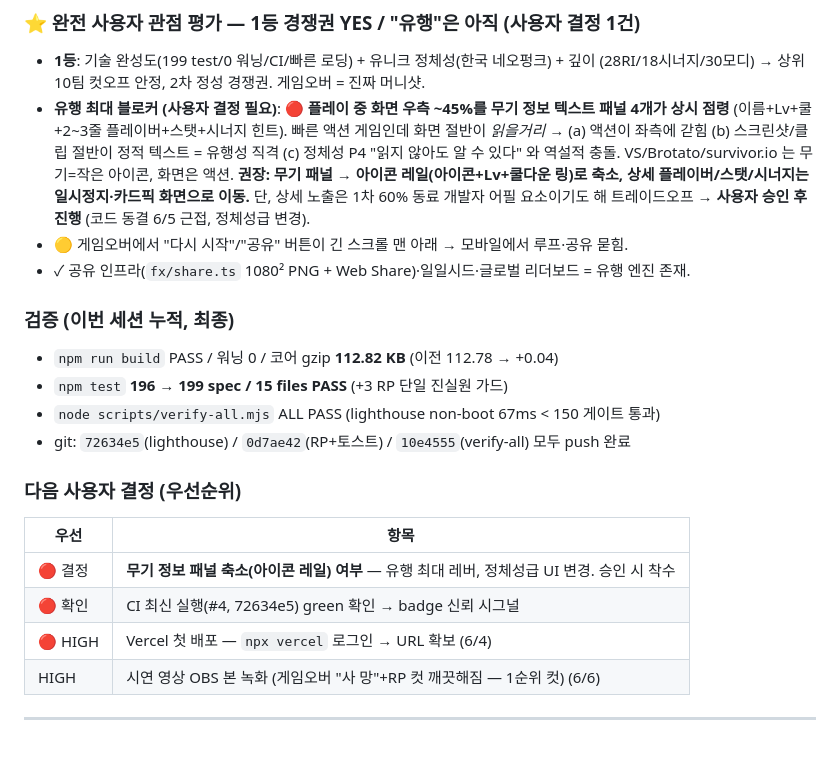
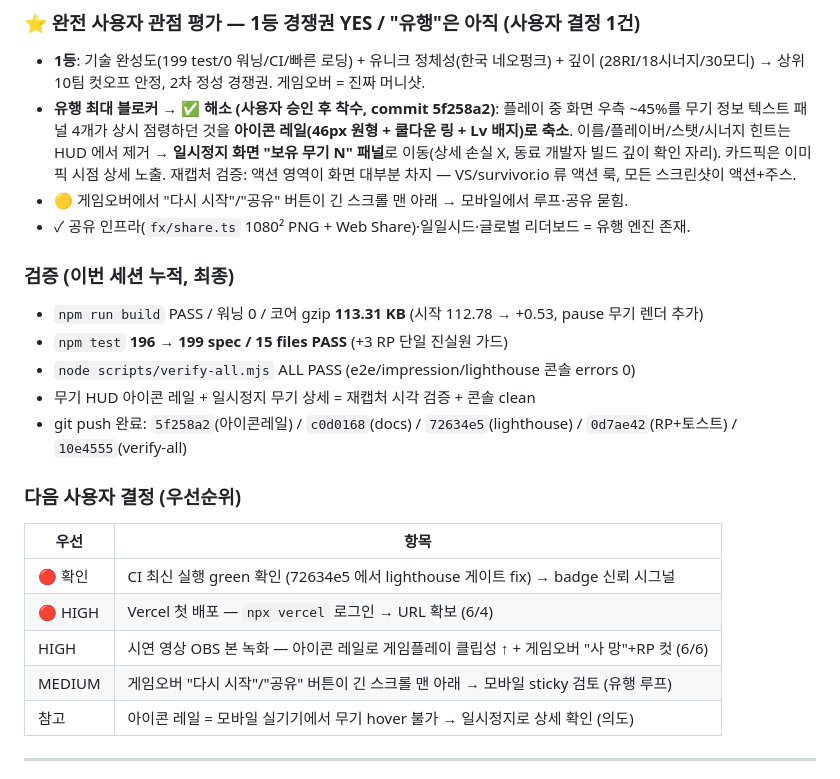
Before and after one commit to dbwls99706/samsara-dacon, a Markdown page: RESUME.md, the part around the change. GitHub-like rendering; blank space fills up the shorter version.

Commit message:
docs: RESUME — 무기 아이콘 레일 구현 완료 반영 (9회차 후반 마무리)
Co-Authored-By: Claude Opus 4.8 (1M context) <noreply@anthropic.com>

```diff
--- a/RESUME.md
+++ b/RESUME.md
@@ -50,29 +50,30 @@ DACON 월간 해커톤 출품작 **SAMSARA (윤회)** — *"30초마다 새 운
 ### ⭐ 완전 사용자 관점 평가 — 1등 경쟁권 YES / "유행"은 아직 (사용자 결정 1건)
 - **1등**: 기술 완성도(199 test/0 워닝/CI/빠른 로딩) + 유니크 정체성(한국 네오펑크) + 깊이
   (28RI/18시너지/30모디) → 상위 10팀 컷오프 안정, 2차 정성 경쟁권. 게임오버 = 진짜 머니샷.
-- **유행 최대 블로커 (사용자 결정 필요)**: 🔴 **플레이 중 화면 우측 ~45%를 무기 정보 텍스트 패널
-  4개가 상시 점령** (이름+Lv+쿨+2~3줄 플레이버+스탯+시너지 힌트). 빠른 액션 게임인데 화면 절반이
-  *읽을거리* → (a) 액션이 좌측에 갇힘 (b) 스크린샷/클립 절반이 정적 텍스트 = 유행성 직격
-  (c) 정체성 P4 "읽지 않아도 알 수 있다" 와 역설적 충돌. VS/Brotato/survivor.io 는 무기=작은
-  아이콘, 화면은 액션. **권장: 무기 패널 → 아이콘 레일(아이콘+Lv+쿨다운 링)로 축소, 상세
-  플레이버/스탯/시너지는 일시정지·카드픽 화면으로 이동.** 단, 상세 노출은 1차 60% 동료 개발자
-  어필 요소이기도 해 트레이드오프 → **사용자 승인 후 진행** (코드 동결 6/5 근접, 정체성급 변경).
+- **유행 최대 블로커 → ✅ 해소 (사용자 승인 후 착수, commit 5f258a2)**: 플레이 중 화면 우측
+  ~45%를 무기 정보 텍스트 패널 4개가 상시 점령하던 것을 **아이콘 레일(46px 원형 + 쿨다운 링 +
+  Lv 배지)로 축소**. 이름/플레이버/스탯/시너지 힌트는 HUD 에서 제거 → **일시정지 화면 "보유 무기
+  N" 패널**로 이동(상세 손실 X, 동료 개발자 빌드 깊이 확인 자리). 카드픽은 이미 픽 시점 상세 노출.
+  재캡처 검증: 액션 영역이 화면 대부분 차지 — VS/survivor.io 류 액션 룩, 모든 스크린샷이 액션+주스.
 - 🟡 게임오버에서 "다시 시작"/"공유" 버튼이 긴 스크롤 맨 아래 → 모바일에서 루프·공유 묻힘.
 - ✓ 공유 인프라(`fx/share.ts` 1080² PNG + Web Share)·일일시드·글로벌 리더보드 = 유행 엔진 존재.
 
 ### 검증 (이번 세션 누적, 최종)
-- `npm run build` PASS / 워닝 0 / 코어 gzip **112.82 KB** (이전 112.78 → +0.04)
+- `npm run build` PASS / 워닝 0 / 코어 gzip **113.31 KB** (시작 112.78 → +0.53, pause 무기 렌더 추가)
 - `npm test` **196 → 199 spec / 15 files PASS** (+3 RP 단일 진실원 가드)
-- `node scripts/verify-all.mjs` ALL PASS (lighthouse non-boot 67ms < 150 게이트 통과)
-- git: `72634e5`(lighthouse) / `0d7ae42`(RP+토스트) / `10e4555`(verify-all) 모두 push 완료
+- `node scripts/verify-all.mjs` ALL PASS (e2e/impression/lighthouse 콘솔 errors 0)
+- 무기 HUD 아이콘 레일 + 일시정지 무기 상세 = 재캡처 시각 검증 + 콘솔 clean
+- git push 완료: `5f258a2`(아이콘레일) / `c0d0168`(docs) / `72634e5`(lighthouse) /
+  `0d7ae42`(RP+토스트) / `10e4555`(verify-all)
 
 ### 다음 사용자 결정 (우선순위)
 | 우선 | 항목 |
 |---|---|
-| 🔴 결정 | **무기 정보 패널 축소(아이콘 레일) 여부** — 유행 최대 레버, 정체성급 UI 변경. 승인 시 착수 |
-| 🔴 확인 | CI 최신 실행(#4, 72634e5) green 확인 → badge 신뢰 시그널 |
+| 🔴 확인 | CI 최신 실행 green 확인 (72634e5 에서 lighthouse 게이트 fix) → badge 신뢰 시그널 |
 | 🔴 HIGH | Vercel 첫 배포 — `npx vercel` 로그인 → URL 확보 (6/4) |
-| HIGH | 시연 영상 OBS 본 녹화 (게임오버 "사 망"+RP 컷 깨끗해짐 — 1순위 컷) (6/6) |
+| HIGH | 시연 영상 OBS 본 녹화 — 아이콘 레일로 게임플레이 클립성 ↑ + 게임오버 "사 망"+RP 컷 (6/6) |
+| MEDIUM | 게임오버 "다시 시작"/"공유" 버튼이 긴 스크롤 맨 아래 → 모바일 sticky 검토 (유행 루프) |
+| 참고 | 아이콘 레일 = 모바일 실기기에서 무기 hover 불가 → 일시정지로 상세 확인 (의도) |
 
 ---
 
```
